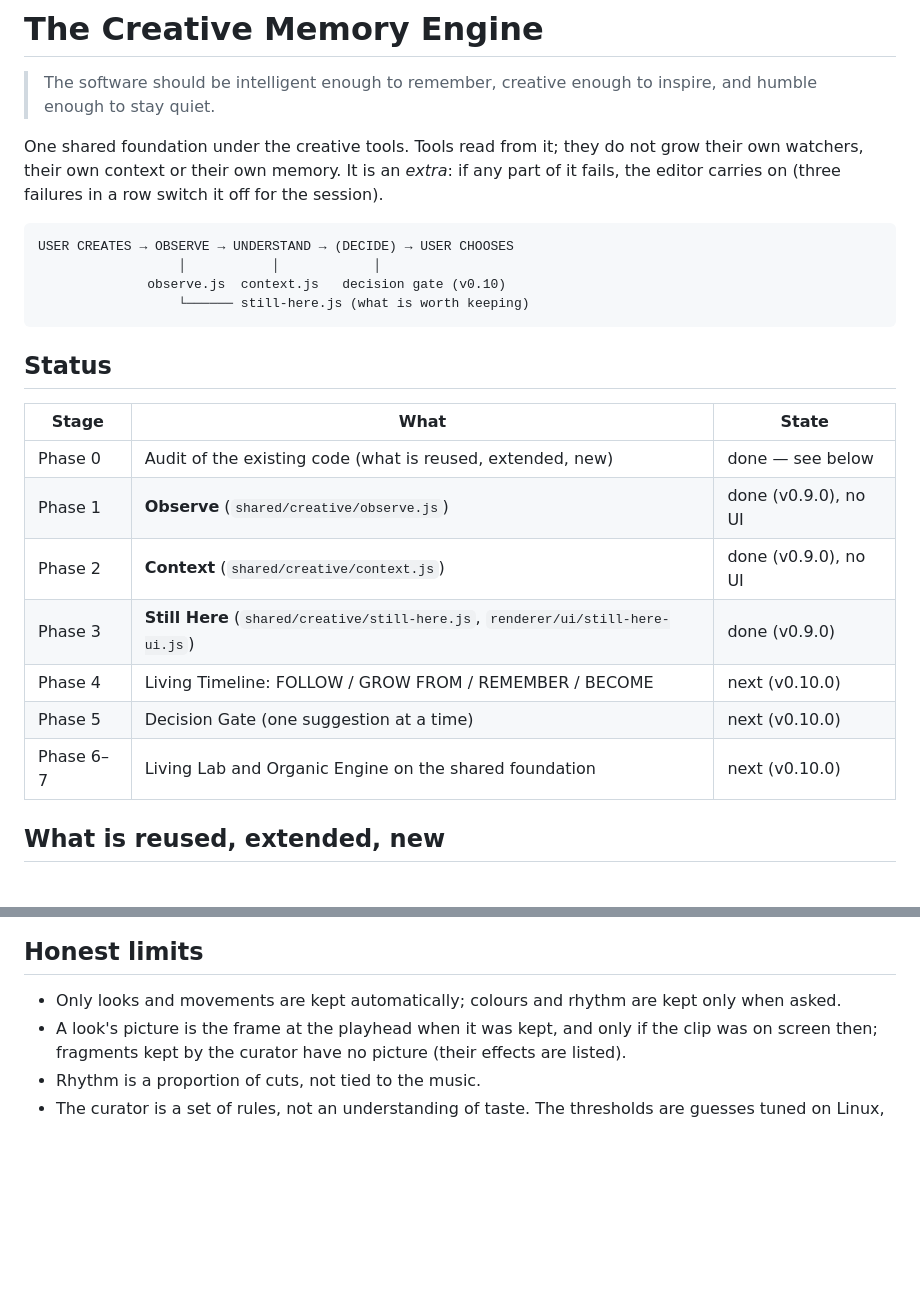
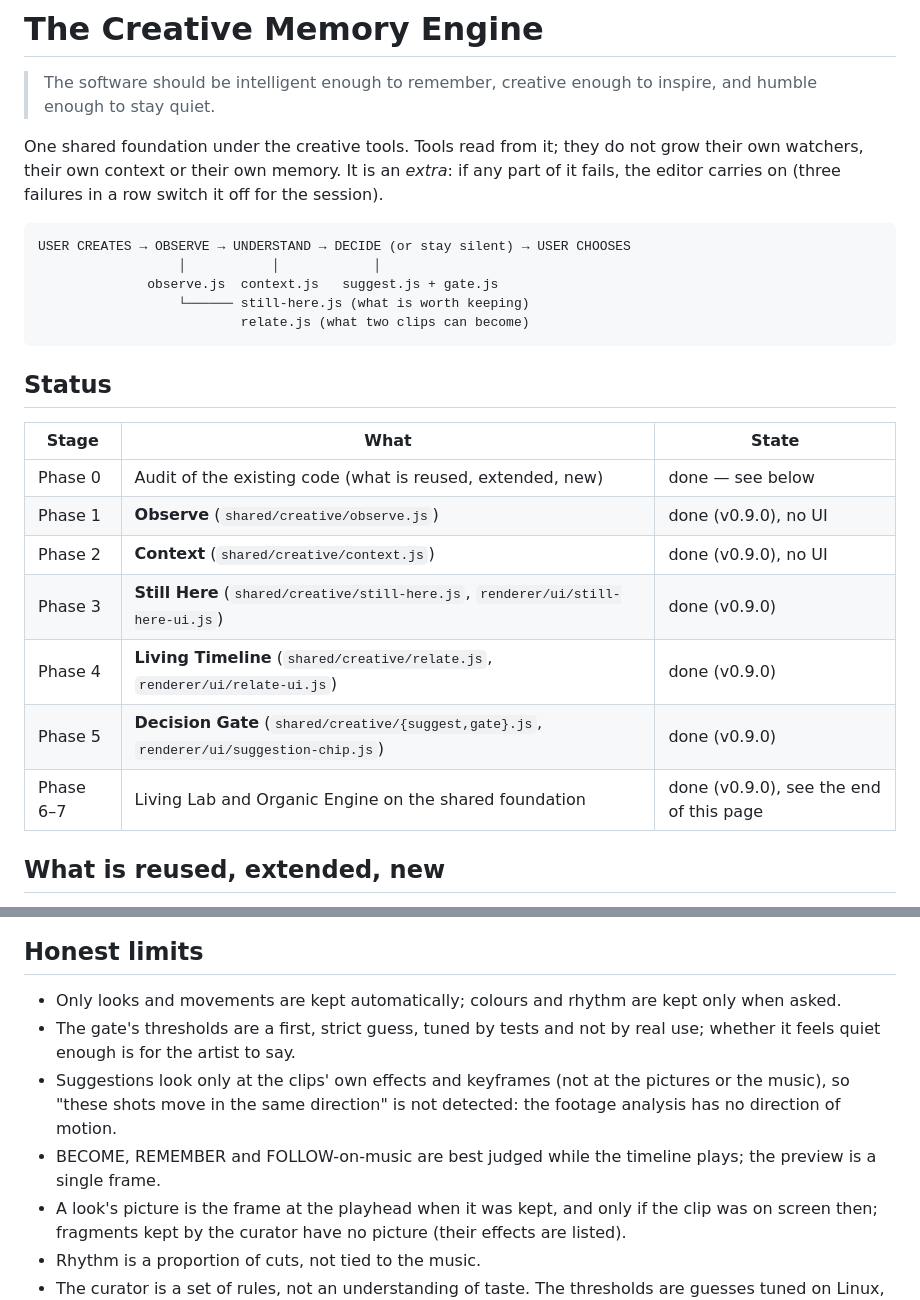
Before and after one commit to Biboon356/high-human-lab-visual-editor, a Markdown page: docs/CREATIVE.md, 2 parts joined by grey strips. Rendered like a GitHub page; blank space fills up the shorter version.

````diff
--- a/docs/CREATIVE.md
+++ b/docs/CREATIVE.md
@@ -6,10 +6,11 @@ One shared foundation under the creative tools. Tools read from it; they do not
 memory. It is an *extra*: if any part of it fails, the editor carries on (three failures in a row switch it off for the session).
 
 ```
-USER CREATES → OBSERVE → UNDERSTAND → (DECIDE) → USER CHOOSES
+USER CREATES → OBSERVE → UNDERSTAND → DECIDE (or stay silent) → USER CHOOSES
                   │           │            │
-              observe.js  context.js   decision gate (v0.10)
+              observe.js  context.js   suggest.js + gate.js
                   └────── still-here.js (what is worth keeping)
+                          relate.js (what two clips can become)
 ```
 
 ## Status
@@ -20,9 +21,9 @@ USER CREATES → OBSERVE → UNDERSTAND → (DECIDE) → USER CHOOSES
 | Phase 1 | **Observe** (`shared/creative/observe.js`) | done (v0.9.0), no UI |
 | Phase 2 | **Context** (`shared/creative/context.js`) | done (v0.9.0), no UI |
 | Phase 3 | **Still Here** (`shared/creative/still-here.js`, `renderer/ui/still-here-ui.js`) | done (v0.9.0) |
-| Phase 4 | Living Timeline: FOLLOW / GROW FROM / REMEMBER / BECOME | next (v0.10.0) |
-| Phase 5 | Decision Gate (one suggestion at a time) | next (v0.10.0) |
-| Phase 6–7 | Living Lab and Organic Engine on the shared foundation | next (v0.10.0) |
+| Phase 4 | **Living Timeline** (`shared/creative/relate.js`, `renderer/ui/relate-ui.js`) | done (v0.9.0) |
+| Phase 5 | **Decision Gate** (`shared/creative/{suggest,gate}.js`, `renderer/ui/suggestion-chip.js`) | done (v0.9.0) |
+| Phase 6–7 | Living Lab and Organic Engine on the shared foundation | done (v0.9.0), see the end of this page |
 
 ## What is reused, extended, new
 
@@ -75,6 +120,9 @@ pattern — never media and never a copy of the project. Shown in the Living tab
 ## Honest limits
 
 * Only looks and movements are kept automatically; colours and rhythm are kept only when asked.
+* The gate's thresholds are a first, strict guess, tuned by tests and not by real use; whether it feels quiet enough is for the artist to say.
+* Suggestions look only at the clips' own effects and keyframes (not at the pictures or the music), so "these shots move in the same direction" is not detected: the footage analysis has no direction of motion.
+* BECOME, REMEMBER and FOLLOW-on-music are best judged while the timeline plays; the preview is a single frame.
 * A look's picture is the frame at the playhead when it was kept, and only if the clip was on screen then; fragments kept by the
   curator have no picture (their effects are listed).
 * Rhythm is a proportion of cuts, not tied to the music.
````
Also changed, not shown: other parts of docs/CREATIVE.md (+44 -0 lines), README.md (+11 -4 lines).
